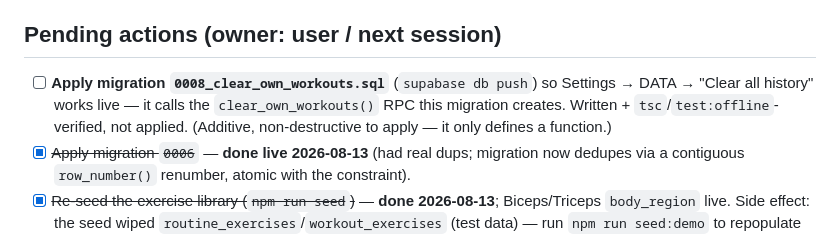
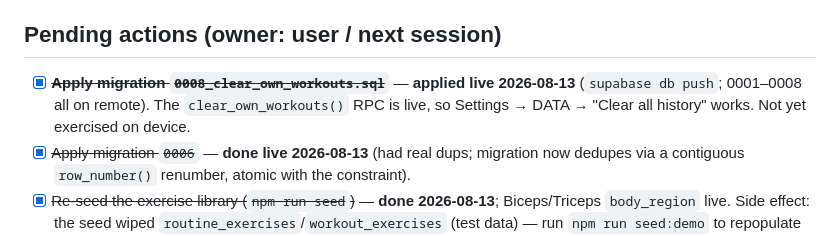
Before and after one commit to dhruvsb/kratos, a Markdown page: docs/CONTEXT.md, the part around the change. Rendered like a GitHub page.

Commit message:
Apply migration 0008 (clear_own_workouts) live
0001–0008 now on remote; the Clear-all-history RPC is callable.

Co-Authored-By: Claude Opus 4.8 <noreply@anthropic.com>

```diff
--- a/docs/CONTEXT.md
+++ b/docs/CONTEXT.md
@@ -244,10 +244,9 @@ native-`UITabBar` drag-lens glass — deferred, keeping the custom pill+FAB.
 
 ## Pending actions (owner: user / next session)
 
-- [ ] **Apply migration `0008_clear_own_workouts.sql`** (`supabase db push`) so Settings → DATA → "Clear
-      all history" works live — it calls the `clear_own_workouts()` RPC this migration creates. Written +
-      `tsc`/`test:offline`-verified, not applied. (Additive, non-destructive to apply — it only defines a
-      function.)
+- [x] ~~**Apply migration `0008_clear_own_workouts.sql`**~~ — **applied live 2026-08-13** (`supabase db
+      push`; 0001–0008 all on remote). The `clear_own_workouts()` RPC is live, so Settings → DATA → "Clear
+      all history" works. Not yet exercised on device.
 - [x] ~~Apply migration `0006`~~ — **done live 2026-08-13** (had real dups; migration now dedupes via a
       contiguous `row_number()` renumber, atomic with the constraint).
 - [x] ~~Re-seed the exercise library (`npm run seed`)~~ — **done 2026-08-13**; Biceps/Triceps `body_region`
```
